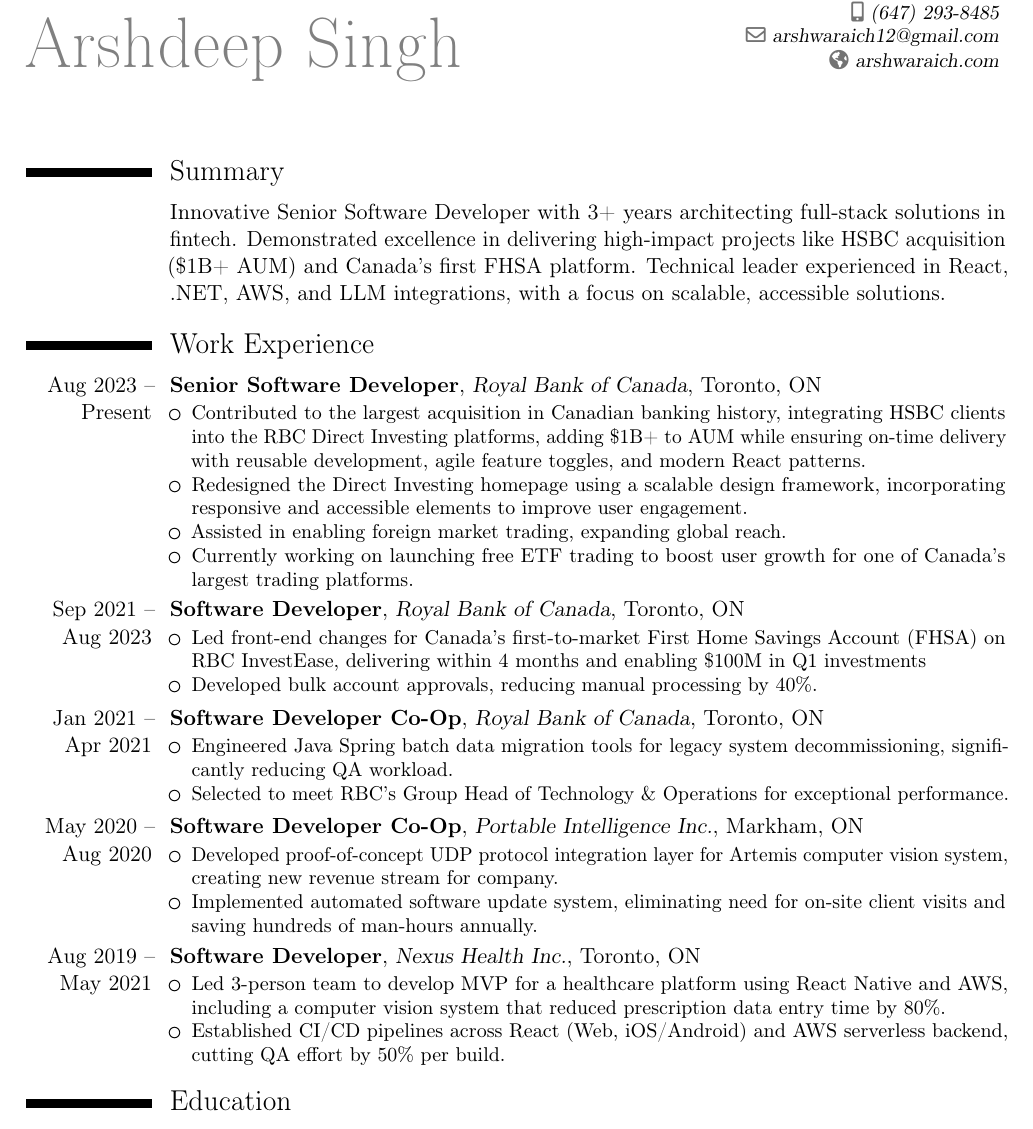
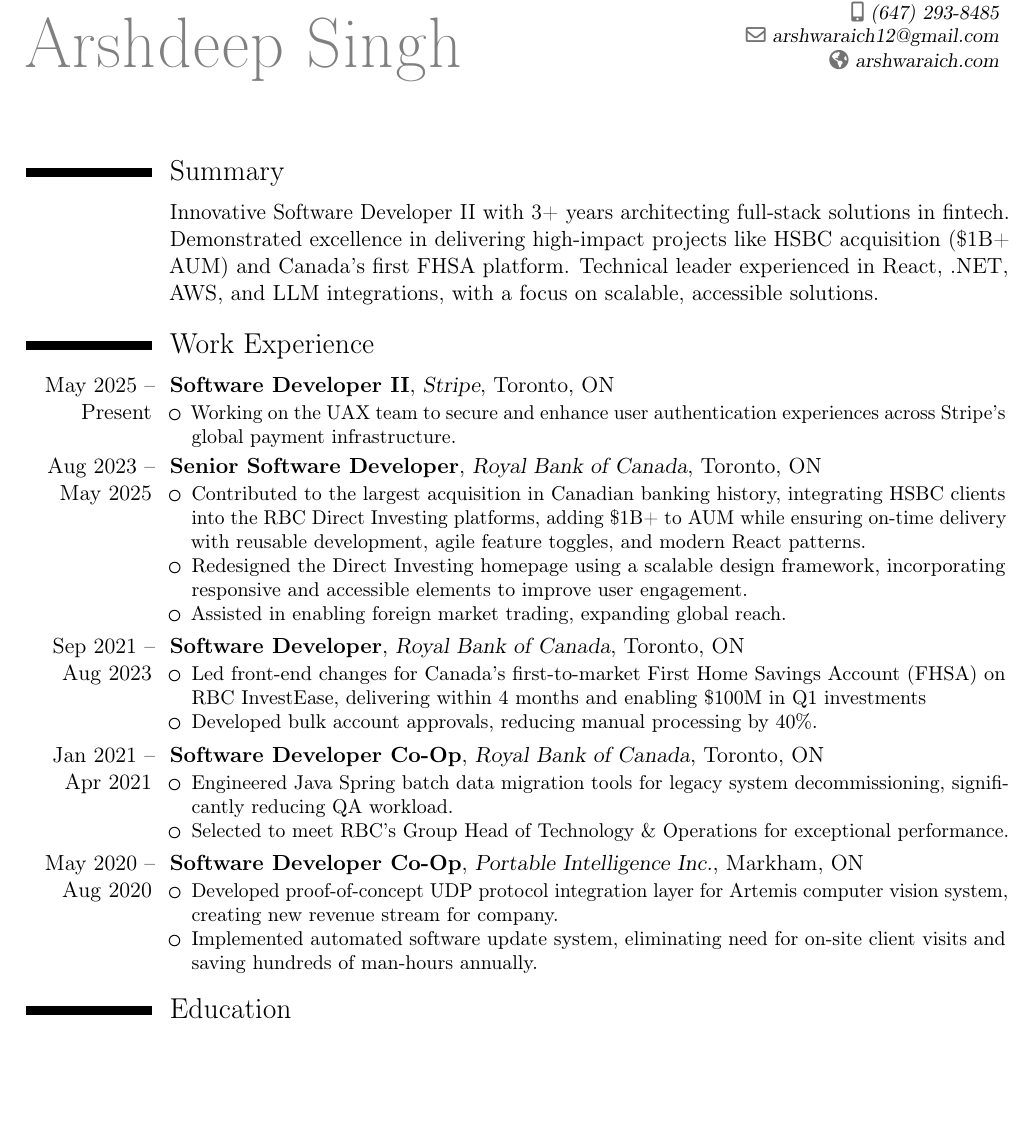
Before and after one commit to arshwaraich/Resume, a LaTeX CV (LaTeX/resume.tex): part of page 1 of 2, cut so that both start at the same text, the shorter picture padded with empty space. Compiled offline with pdfLaTeX.

Commit message:
Updated resume

```diff
--- a/LaTeX/resume.tex
+++ b/LaTeX/resume.tex
@@ -17,11 +17,20 @@
 \makecvtitle
 
 \section{Summary}
-\cvitem{}{Innovative Senior Software Developer with 3+ years architecting full-stack solutions in fintech. Demonstrated excellence in delivering high-impact projects like HSBC acquisition (\$1B+ AUM) and Canada's first FHSA platform. Technical leader experienced in React, .NET, AWS, and LLM integrations, with a focus on scalable, accessible solutions.}
+\cvitem{}{Innovative Software Developer II with 3+ years architecting full-stack solutions in fintech. Demonstrated excellence in delivering high-impact projects like HSBC acquisition (\$1B+ AUM) and Canada's first FHSA platform. Technical leader experienced in React, .NET, AWS, and LLM integrations, with a focus on scalable, accessible solutions.}
 
 \section{Work Experience}
 \cventry
-{Aug 2023 -- Present}
+{May 2025 -- Present}
+{Software Developer II}
+{Stripe}
+{Toronto, ON}
+{}
+{\begin{itemize}%
+	\item Working on the UAX team to secure and enhance user authentication experiences across Stripe's global payment infrastructure.
+	\end{itemize}}
+\cventry
+{Aug 2023 -- May 2025}
 {Senior Software Developer}
 {Royal Bank of Canada}
 {Toronto, ON}
@@ -30,7 +39,6 @@
 	\item Contributed to the largest acquisition in Canadian banking history, integrating HSBC clients into the RBC Direct Investing platforms, adding \$1B+ to AUM while ensuring on-time delivery with reusable development, agile feature toggles, and modern React patterns.
 	\item Redesigned the Direct Investing homepage using a scalable design framework, incorporating responsive and accessible elements to improve user engagement.
 	\item Assisted in enabling foreign market trading, expanding global reach.
-	\item Currently working on launching free ETF trading to boost user growth for one of Canada's largest trading platforms.
 	\end{itemize}}
 \cventry
 {Sep 2021 -- Aug 2023}
@@ -61,16 +69,6 @@
 {\begin{itemize}%
 	\item Developed proof-of-concept UDP protocol integration layer for Artemis computer vision system, creating new revenue stream for company.
 	\item Implemented automated software update system, eliminating need for on-site client visits and saving hundreds of man-hours annually.
-	\end{itemize}}
-\cventry
-{Aug 2019 -- May 2021}
-{Software Developer}
-{Nexus Health Inc.}
-{Toronto, ON}
-{}
-{\begin{itemize}%
-	\item Led 3-person team to develop MVP for a healthcare platform using React Native and AWS, including a computer vision system that reduced prescription data entry time by 80\%.
-    \item Established CI/CD pipelines across React (Web, iOS/Android) and AWS serverless backend, cutting QA effort by 50\% per build.
 	\end{itemize}}
 
 \section{Education}
```
Also changed, not shown: README.md, resume.pdf.
